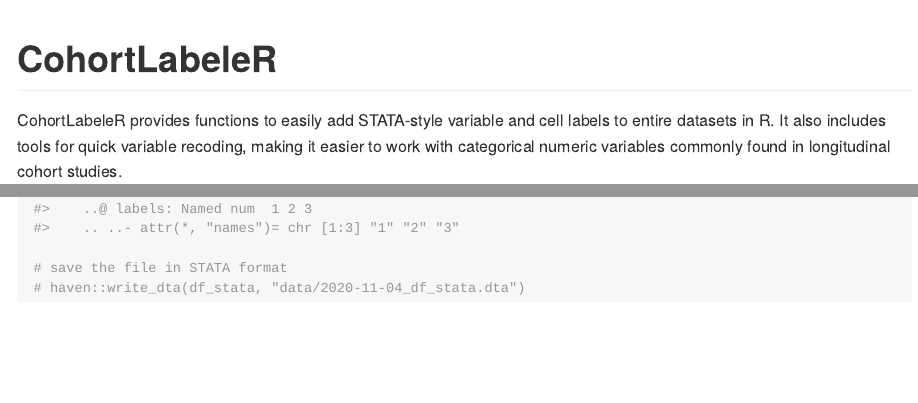
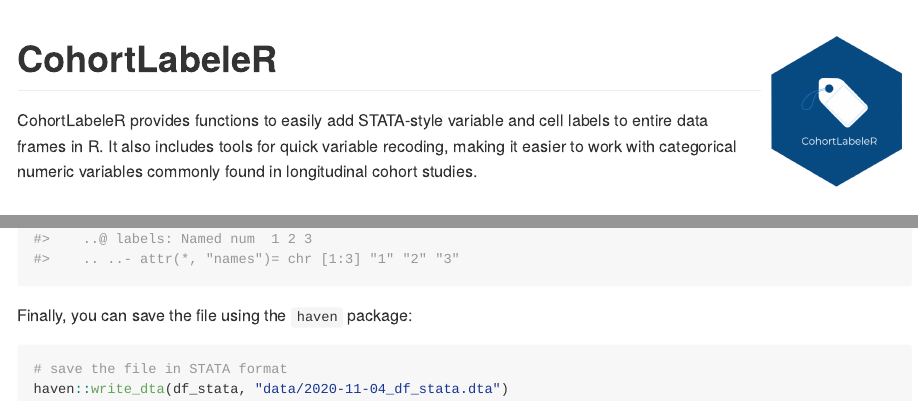
Before and after one commit to StringhiniLab/CohortLabeleR, an R Markdown document (README.Rmd): the page in a window 1100 px wide, from its top, and a second part further down, joined at a grey line. The pictures show the output file README.md that the author committed with the source, drawn offline in the style of GitHub; long lines of code are wrapped; badge pictures from the web are left out.

Commit message:
Add logo

````diff
--- a/README.Rmd
+++ b/README.Rmd
@@ -9,7 +9,8 @@
   collapse = TRUE,
   comment = "#>",
   fig.path = "man/figures/README-",
-  out.width = "50%"
+  out.width = "70%",
+  fig.align = "center"
 )
 data(df)
 data(dict_df)
@@ -17,7 +18,7 @@
 data(dict_df_missing)
 ```
 
-# CohortLabeleR
+# CohortLabeleR <img src="logo.png" align="right" height="150"/>
 
 <!-- badges: start -->
 [![Lifecycle: experimental](https://img.shields.io/badge/lifecycle-experimental-orange.svg)](https://lifecycle.r-lib.org/articles/stages.html#experimental)
@@ -150,7 +152,11 @@
 
 # You can recognize the variable labels (as attributes) and code labels (as labels) when checking the data frame structure
 str(df_stata)
+```
 
+Finally, you can save the file using the `haven` package:
+
+```{r, eval = FALSE}
 # save the file in STATA format
-# haven::write_dta(df_stata, "data/2020-11-04_df_stata.dta")
+haven::write_dta(df_stata, "data/2020-11-04_df_stata.dta")
 ```
````
Also changed, not shown: README.md, logo.png (added), README.Rmd (5 more changed lines).
